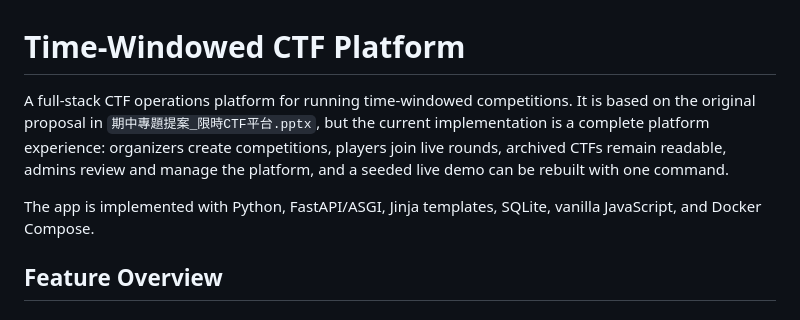
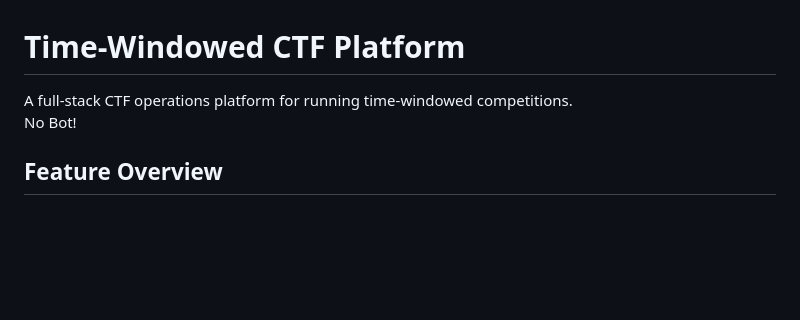
Before and after one commit to William957-web/NoBotCTF, a Markdown page: README.md, the part around the change. GitHub-like rendering; blank space fills up the shorter version.

```diff
--- a/README.md
+++ b/README.md
@@ -1,8 +1,7 @@
 # Time-Windowed CTF Platform
 
-A full-stack CTF operations platform for running time-windowed competitions. It is based on the original proposal in `期中專題提案_限時CTF平台.pptx`, but the current implementation is a complete platform experience: organizers create competitions, players join live rounds, archived CTFs remain readable, admins review and manage the platform, and a seeded live demo can be rebuilt with one command.
-
-The app is implemented with Python, FastAPI/ASGI, Jinja templates, SQLite, vanilla JavaScript, and Docker Compose.
+A full-stack CTF operations platform for running time-windowed competitions.
+No Bot!
 
 ## Feature Overview
 
```
